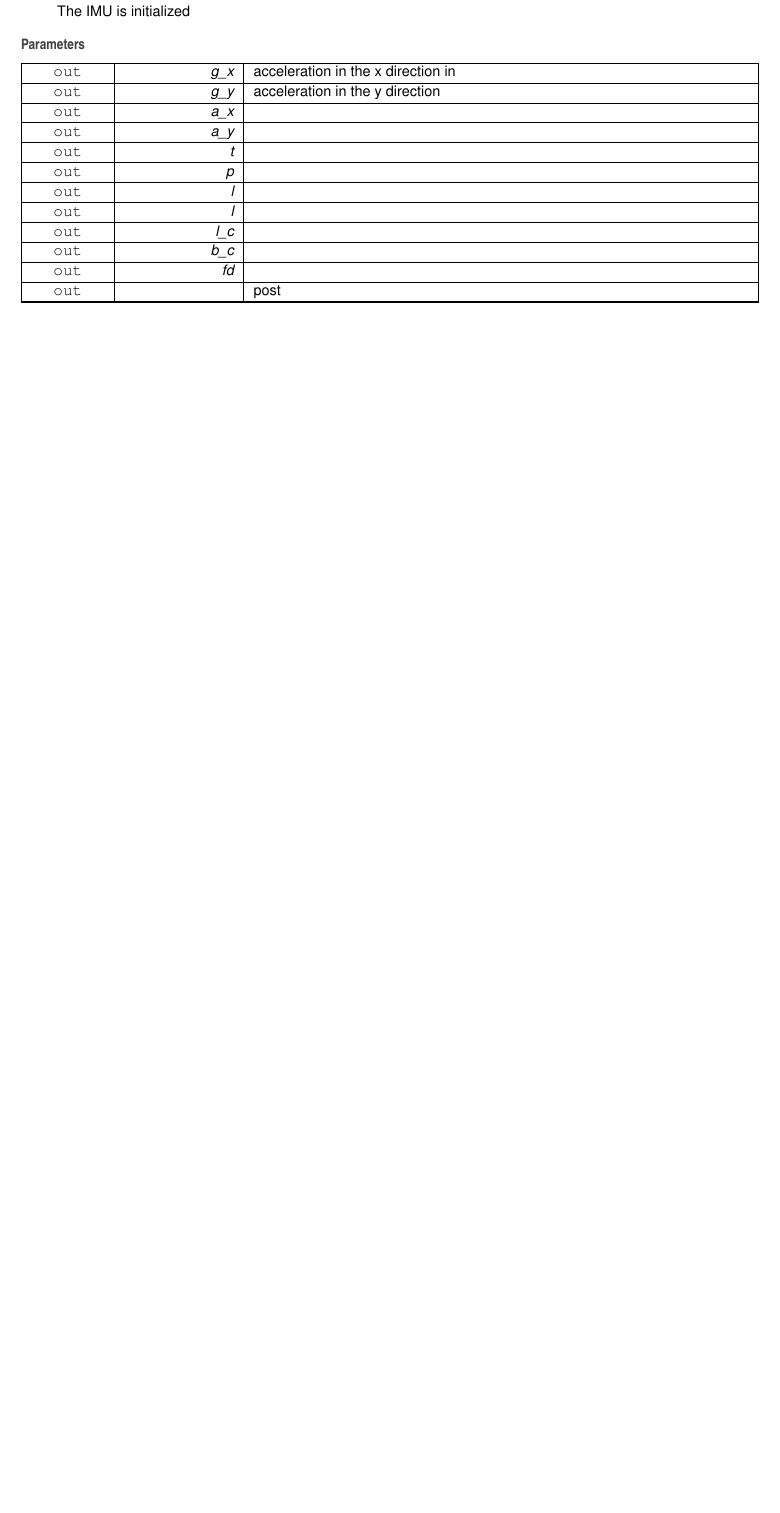
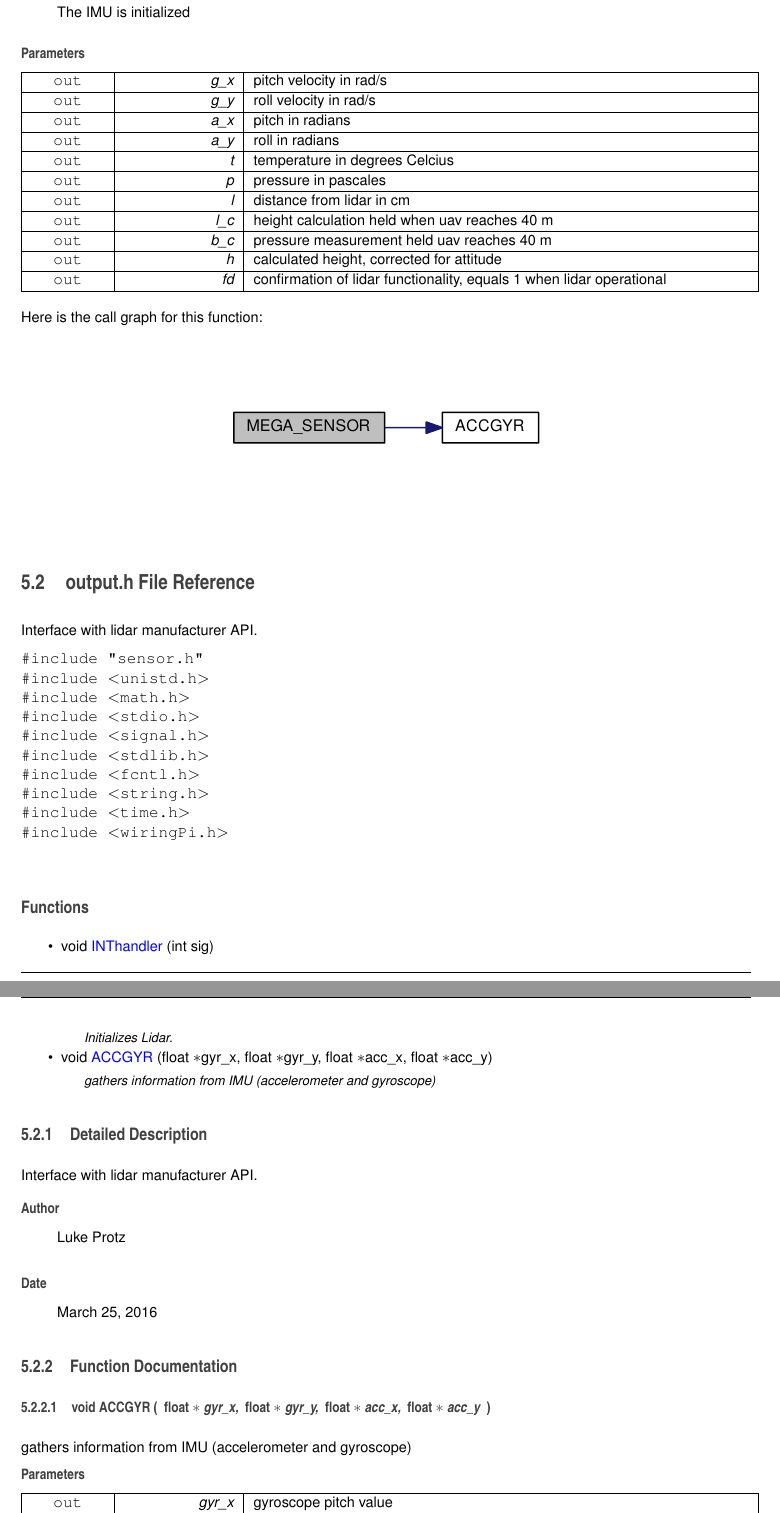
Before and after one commit to plantincorner/CME_495, a LaTeX thesis (Velocity_Tracking/src/latex/refman.tex, which reads Velocity_Tracking/src/latex/mega__sensor_8h.tex, Velocity_Tracking/src/latex/output_8h.tex): part of page 22 of 29 before the commit and two parts of pages 22 and 23 of 30 after it, the two joined at a grey line, cut so that both start at the same text, the shorter picture padded with empty space. Compiled offline with pdfLaTeX.

Commit message:
added documentation to sensor interface

```diff
--- a/Velocity_Tracking/src/latex/mega__sensor_8h.tex
+++ b/Velocity_Tracking/src/latex/mega__sensor_8h.tex
@@ -59,28 +68,36 @@ The I\+M\+U is initialized
 \end{DoxyPrecond}
 
 \begin{DoxyParams}[1]{Parameters}
-\mbox{\tt out}  & {\em g\+\_\+x} & acceleration in the x direction in \\
+\mbox{\tt out}  & {\em g\+\_\+x} & pitch velocity in rad/s \\
 \hline
-\mbox{\tt out}  & {\em g\+\_\+y} & acceleration in the y direction \\
+\mbox{\tt out}  & {\em g\+\_\+y} & roll velocity in rad/s \\
 \hline
-\mbox{\tt out}  & {\em a\+\_\+x} & \\
+\mbox{\tt out}  & {\em a\+\_\+x} & pitch in radians \\
 \hline
-\mbox{\tt out}  & {\em a\+\_\+y} & \\
+\mbox{\tt out}  & {\em a\+\_\+y} & roll in radians \\
 \hline
-\mbox{\tt out}  & {\em t} & \\
+\mbox{\tt out}  & {\em t} & temperature in degrees Celcius \\
 \hline
-\mbox{\tt out}  & {\em p} & \\
+\mbox{\tt out}  & {\em p} & pressure in pascales \\
 \hline
-\mbox{\tt out}  & {\em l} & \\
+\mbox{\tt out}  & {\em l} & distance from lidar in cm \\
 \hline
-\mbox{\tt out}  & {\em l} & \\
+\mbox{\tt out}  & {\em l\+\_\+c} & height calculation held when uav reaches 40 m \\
 \hline
-\mbox{\tt out}  & {\em l\+\_\+c} & \\
+\mbox{\tt out}  & {\em b\+\_\+c} & pressure measurement held uav reaches 40 m \\
 \hline
-\mbox{\tt out}  & {\em b\+\_\+c} & \\
+\mbox{\tt out}  & {\em h} & calculated height, corrected for attitude \\
 \hline
-\mbox{\tt out}  & {\em fd} & \\
-\hline
-\mbox{\tt out}  & {\em } & post \\
+\mbox{\tt out}  & {\em fd} & confirmation of lidar functionality, equals 1 when lidar operational \\
 \hline
 \end{DoxyParams}
+
+
+Here is the call graph for this function\+:
+\nopagebreak
+\begin{figure}[H]
+\begin{center}
+\leavevmode
+\includegraphics[width=270pt]{mega__sensor_8h_a24ad36b35639619a3489817e76a1a860_cgraph}
+\end{center}
+\end{figure}
--- a/Velocity_Tracking/src/latex/output_8h.tex
+++ b/Velocity_Tracking/src/latex/output_8h.tex
@@ -1,6 +1,11 @@
 \hypertarget{output_8h}{\section{output.\+h File Reference}
 \label{output_8h}\index{output.\+h@{output.\+h}}
 }
+
+
+Interface with lidar manufacturer A\+P\+I.
+
+
 {\ttfamily \#include \char`\"{}sensor.\+h\char`\"{}}\\*
 {\ttfamily \#include $<$unistd.\+h$>$}\\*
 {\ttfamily \#include $<$math.\+h$>$}\\*
@@ -31,3 +20,4 @@ This graph shows which files directly or indirectly include this file\+:
 \begin{DoxyCompactItemize}
 \item
 void \hyperlink{output_8h_a6a3869251603ae4e569abadbd7dab11c}{I\+N\+Thandler} (int sig)
+\begin{DoxyCompactList}\small\item\em Initializes Lidar. \end{DoxyCompactList}\item
@@ -35,5 +24,16 @@ void \hyperlink{output_8h_a6a3869251603ae4e569abadbd7dab11c}{I\+N\+Thandler} (in
 void \hyperlink{output_8h_a90418e9662ee79ffa39a9efab5d2ee05}{A\+C\+C\+G\+Y\+R} (float $\ast$gyr\+\_\+x, float $\ast$gyr\+\_\+y, float $\ast$acc\+\_\+x, float $\ast$acc\+\_\+y)
-\end{DoxyCompactItemize}
+\begin{DoxyCompactList}\small\item\em gathers information from I\+M\+U (accelerometer and gyroscope) \end{DoxyCompactList}\end{DoxyCompactItemize}
+
+
+\subsection{Detailed Description}
+Interface with lidar manufacturer A\+P\+I.
+
+\begin{DoxyAuthor}{Author}
+Luke Protz
+\end{DoxyAuthor}
+\begin{DoxyDate}{Date}
+March 25, 2016
+\end{DoxyDate}
 
 
 \subsection{Function Documentation}
@@ -47,3 +47,11 @@ void \hyperlink{output_8h_a90418e9662ee79ffa39a9efab5d2ee05}{A\+C\+C\+G\+Y\+R} (
 \item[{float $\ast$}]{acc\+\_\+y}
 \end{DoxyParamCaption}
 )}}\label{output_8h_a90418e9662ee79ffa39a9efab5d2ee05}
+
+
+gathers information from I\+M\+U (accelerometer and gyroscope)
+
+
+\begin{DoxyParams}[1]{Parameters}
+\mbox{\tt out}  & {\em gyr\+\_\+x} & gyroscope pitch value \\
+\hline
@@ -50,3 +64,7 @@ void \hyperlink{output_8h_a90418e9662ee79ffa39a9efab5d2ee05}{A\+C\+C\+G\+Y\+R} (
+\end{DoxyParams}
+\begin{DoxyPostcond}{Postcondition}
+parameters contain most recent attitude measurements
+\end{DoxyPostcond}
 \hypertarget{output_8h_a6a3869251603ae4e569abadbd7dab11c}{\index{output.\+h@{output.\+h}!I\+N\+Thandler@{I\+N\+Thandler}}
 \index{I\+N\+Thandler@{I\+N\+Thandler}!output.\+h@{output.\+h}}
 \subsubsection[{I\+N\+Thandler}]{\setlength{\rightskip}{0pt plus 5cm}void I\+N\+Thandler (
--- a/Velocity_Tracking/src/latex/refman.tex
+++ b/Velocity_Tracking/src/latex/refman.tex
@@ -71,8 +71,8 @@
 \fancyhead[RO]{\fancyplain{}{\bfseries\thepage}}
 \fancyfoot[LE]{\fancyplain{}{}}
 \fancyfoot[CE]{\fancyplain{}{}}
-\fancyfoot[RE]{\fancyplain{}{\bfseries\scriptsize Generated on Wed Apr 6 2016 10\+:48\+:54 for Velocity Determination of a Quad-\/\+Rotor U\+A\+V by Doxygen }}
-\fancyfoot[LO]{\fancyplain{}{\bfseries\scriptsize Generated on Wed Apr 6 2016 10\+:48\+:54 for Velocity Determination of a Quad-\/\+Rotor U\+A\+V by Doxygen }}
+\fancyfoot[RE]{\fancyplain{}{\bfseries\scriptsize Generated on Wed Apr 6 2016 17\+:45\+:37 for Velocity Determination of a Quad-\/\+Rotor U\+A\+V by Doxygen }}
+\fancyfoot[LO]{\fancyplain{}{\bfseries\scriptsize Generated on Wed Apr 6 2016 17\+:45\+:37 for Velocity Determination of a Quad-\/\+Rotor U\+A\+V by Doxygen }}
 \fancyfoot[CO]{\fancyplain{}{}}
 \fancyfoot[RO]{\fancyplain{}{}}
 \renewcommand{\footrulewidth}{0.4pt}
```
Also changed, not shown: Velocity_Tracking/src/latex/annotated.tex (+2 -2 lines), Velocity_Tracking/src/latex/dir_09e761304027c904456130627fd4dcf5.tex (+2 -2 lines), Velocity_Tracking/src/latex/files.tex (+1 -0 lines), Velocity_Tracking/src/latex/velocityTracking_8cpp.tex (+5 -3 lines), Velocity_Tracking/src/latex/mega__sensor_8h_a24ad36b35639619a3489817e76a1a860_cgraph.pdf (added), Velocity_Tracking/src/latex/refman.pdf, Velocity_Tracking/src/latex/refman_1.pdf (added), Velocity_Tracking/src/latex/velocityTracking_8cpp_a0ddf1224851353fc92bfbff6f499fa97_cgraph.pdf, Velocity_Tracking/src/latex/velocityTracking_8cpp_a420d1601b90eadda1b8a5a0552f1991c_cgraph.pdf, Velocity_Tracking/src/latex/mega__sensor_8h.tex (11 more changed lines), Velocity_Tracking/src/latex/output_8h.tex (35 more changed lines), Velocity_Tracking/src/latex/refman.tex (7 more changed lines), 13 other files.
